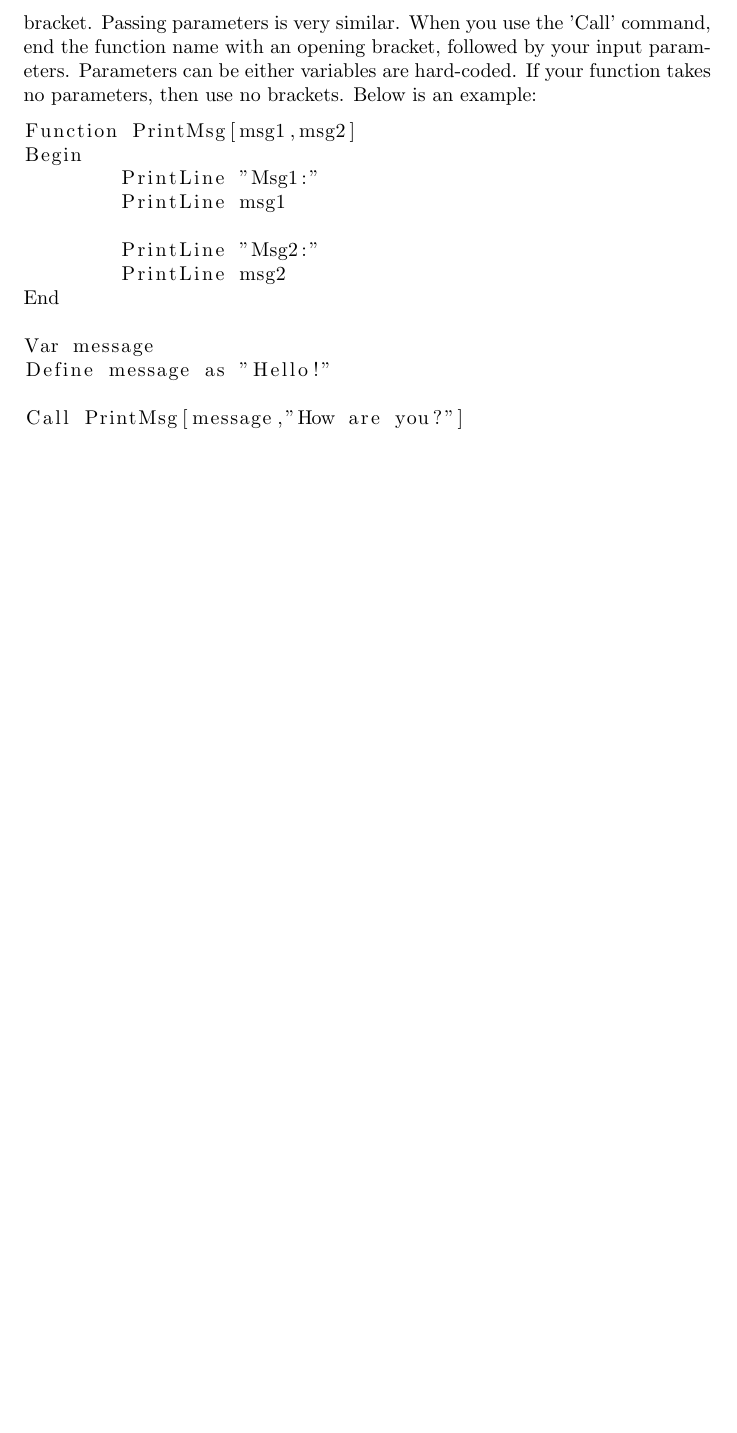
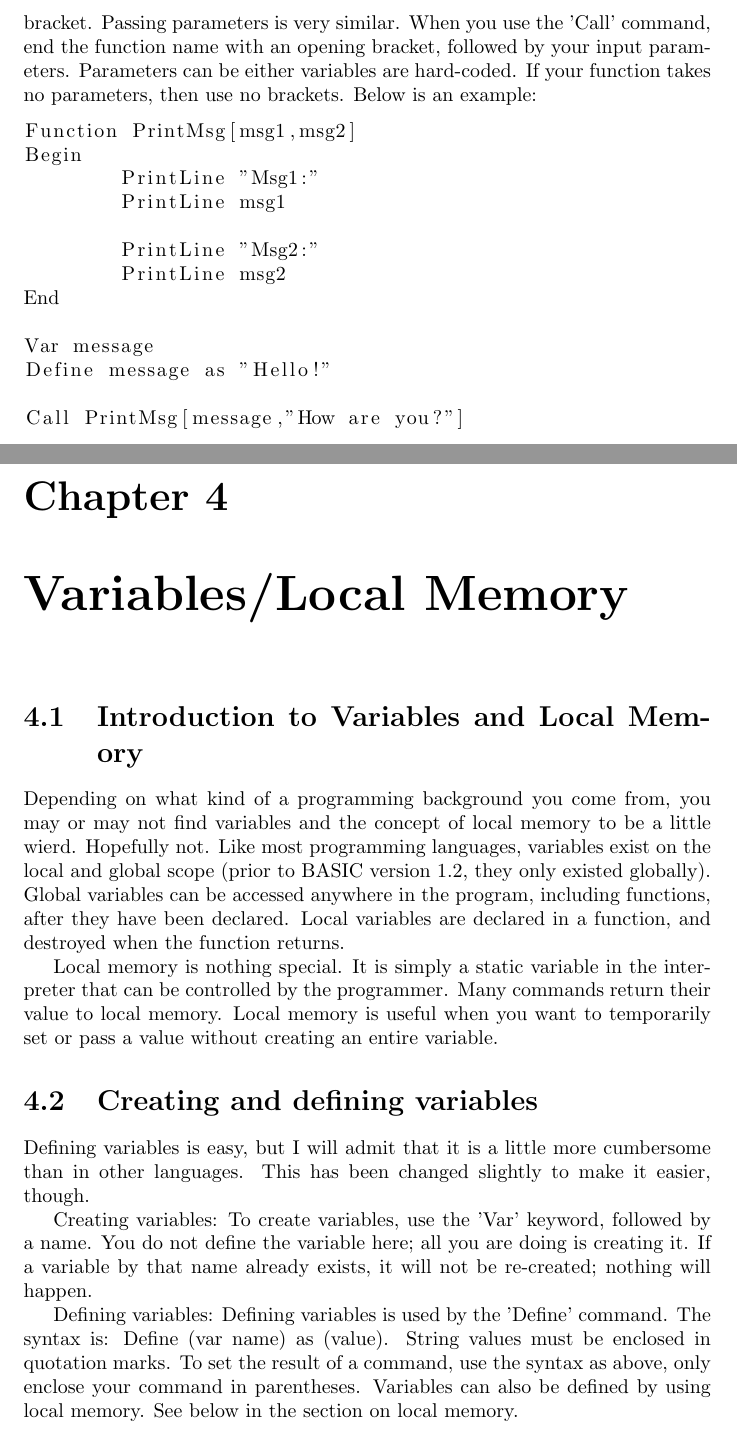
Before and after one commit to patrickf2000/basic, a LaTeX document (doc/basic.tex): part of page 6 of 6 before the commit and two parts of pages 6 and 7 of 8 after it, the two joined at a grey line, cut so that both start at the same text, the shorter picture padded with empty space. Compiled offline with pdfLaTeX.

Commit message:
moved variable documentation to latex file

```diff
--- a/doc/basic.tex
+++ b/doc/basic.tex
@@ -96,3 +96,20 @@ Define message as "Hello!"
 Call PrintMsg[message,"How are you?"]
 \end{lstlisting}
 
+%================================================
+%Variables/local memory
+\chapter{Variables/Local Memory}
+
+\section{Introduction to Variables and Local Memory}
+
+Depending on what kind of a programming background you come from, you may or may not find variables and the concept of local memory to be a little wierd. Hopefully not. Like most programming languages, variables exist on the local and global scope (prior to BASIC version 1.2, they only existed globally). Global variables can be accessed anywhere in the program, including functions, after they have been declared. Local variables are declared in a function, and destroyed when the function returns.
+
+Local memory is nothing special. It is simply a static variable in the interpreter that can be controlled by the programmer. Many commands return their value to local memory. Local memory is useful when you want to temporarily set or pass a value without creating an entire variable.
+
+\section{Creating and defining variables}
+
+Defining variables is easy, but I will admit that it is a little more cumbersome than in other languages. This has been changed slightly to make it easier, though.
+
+Creating variables: To create variables, use the 'Var' keyword, followed by a name. You do not define the variable here; all you are doing is creating it. If a variable by that name already exists, it will not be re-created; nothing will happen.
+
+Defining variables: Defining variables is used by the 'Define' command. The syntax is: Define (var name) as (value). String values must be enclosed in quotation marks. To set the result of a command, use the syntax as above, only enclose your command in parentheses. Variables can also be defined by using local memory. See below in the section on local memory.
```
Also changed, not shown: doc/basic.tex (17 more changed lines).
